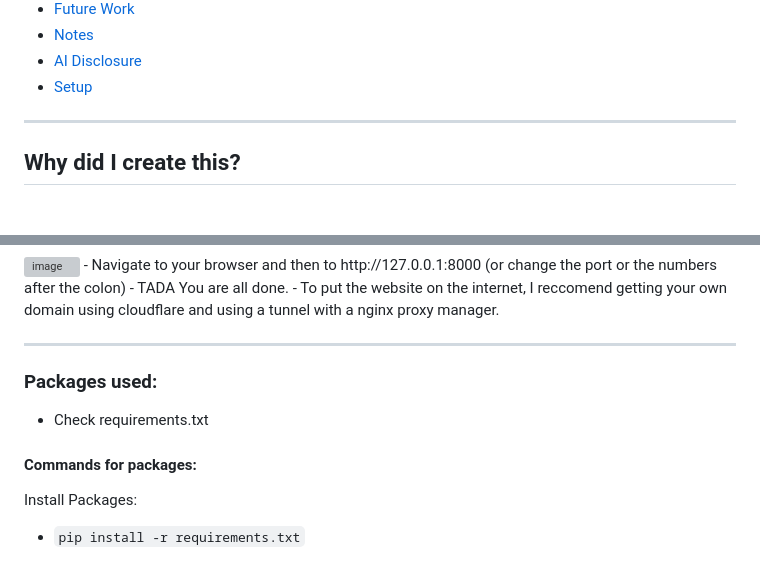
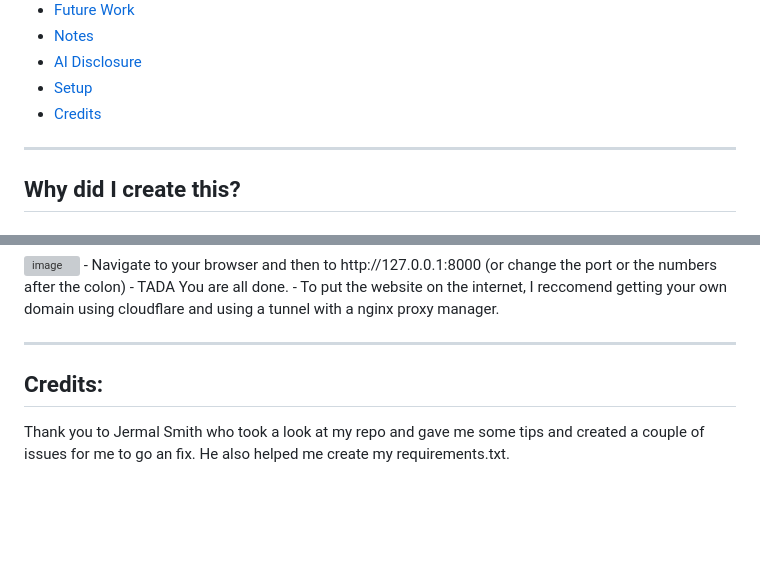
Before and after one commit to Krupamc/Weather-underground-status-scraper, a Markdown page: README.md, 2 parts joined by grey strips. Drawn GitHub-style; blank space fills up the shorter version; grey boxes are pictures that could not be loaded.

Commit message:
Jermal Smith Credit

```diff
--- a/README.md
+++ b/README.md
@@ -32,6 +32,7 @@
 - [Notes](#notes)
 - [AI Disclosure](#ai-disclosure)
 - [Setup](#setup)
+- [Credits](#credits)
 ---
 
 ## Why did I create this?
@@ -436,9 +437,5 @@ Thank you to Jermal Smith for taking a look at my code and for providing helpful
 
 ---
 
-### Packages used:
-- Check requirements.txt
-
-#### Commands for packages:
-Install Packages:
-- `pip install -r requirements.txt`
+## Credits:
+Thank you to Jermal Smith who took a look at my repo and gave me some tips and created a couple of issues for me to go an fix. He also helped me create my requirements.txt.
```
